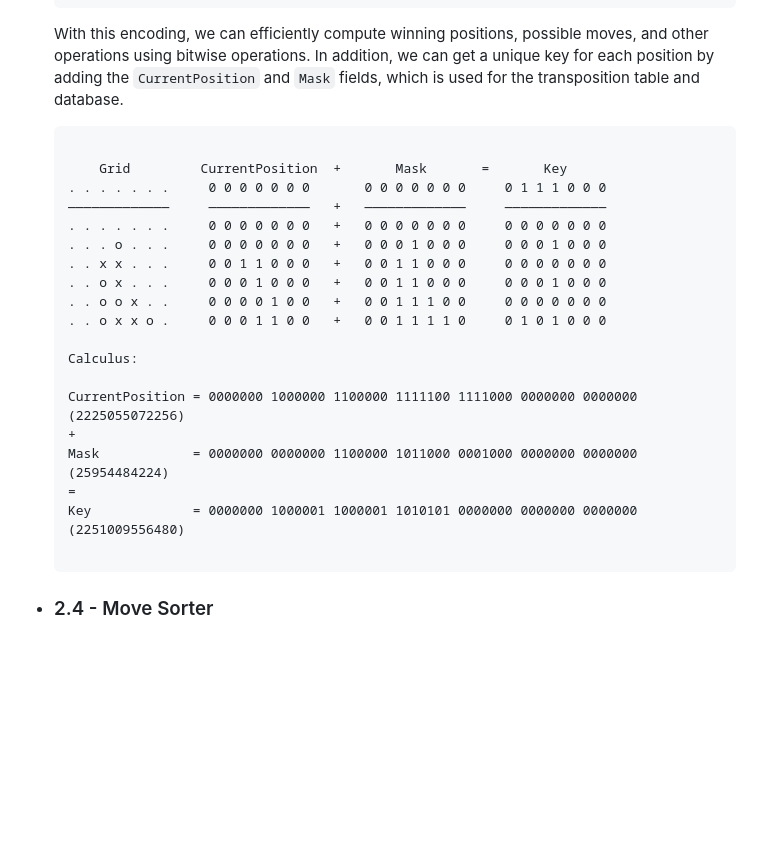
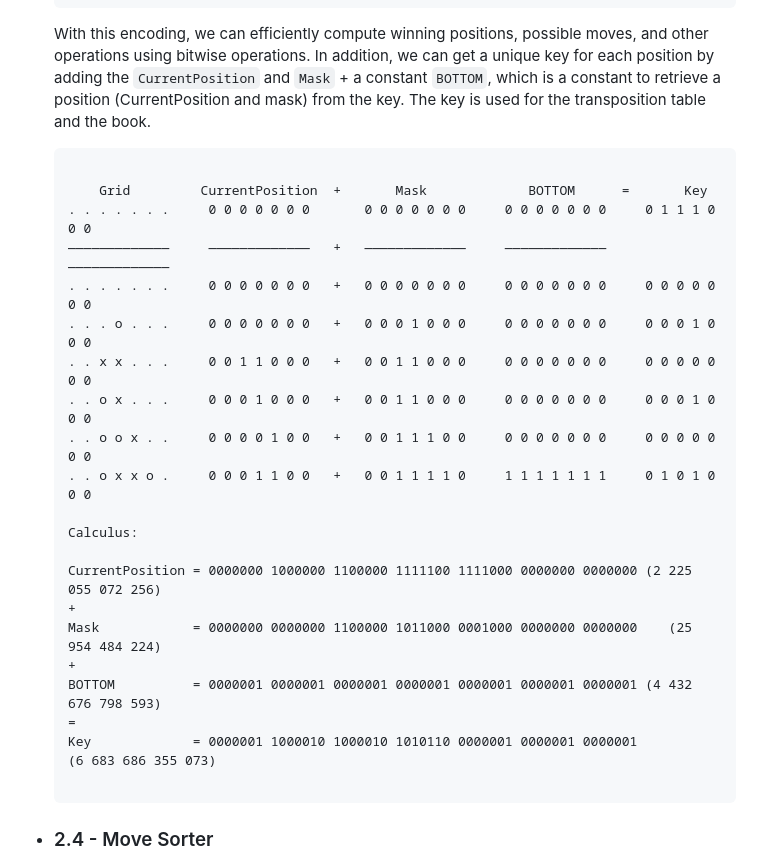
Before and after one commit to Pietot/Gonnect-4, a Markdown page: grid/README.md, the part around the change. Drawn GitHub-style; blank space fills up the shorter version.

Commit message:
docs(README): update key computation in grid package with BOTTOM constant

````diff
--- a/grid/README.md
+++ b/grid/README.md
@@ -112,27 +112,29 @@ The grid package is the heart of the Connect-4 solver. It contains all the struc
   . . o x x o .     0 0 0 1 1 0 0     0 0 1 1 1 1 0
   ```
 
-  With this encoding, we can efficiently compute winning positions, possible moves, and other operations using bitwise operations. In addition, we can get a unique key for each position by adding the `CurrentPosition` and `Mask` fields, which is used for the transposition table and database.
+  With this encoding, we can efficiently compute winning positions, possible moves, and other operations using bitwise operations. In addition, we can get a unique key for each position by adding the `CurrentPosition` and `Mask` + a constant `BOTTOM`, which is a constant to retrieve a position (CurrentPosition and mask) from the key. The key is used for the transposition table and the book.
 
   ```
 
-      Grid         CurrentPosition  +       Mask       =       Key
-  . . . . . . .     0 0 0 0 0 0 0       0 0 0 0 0 0 0     0 1 1 1 0 0 0
-  —————————————     —————————————   +   —————————————     —————————————
-  . . . . . . .     0 0 0 0 0 0 0   +   0 0 0 0 0 0 0     0 0 0 0 0 0 0
-  . . . o . . .     0 0 0 0 0 0 0   +   0 0 0 1 0 0 0     0 0 0 1 0 0 0
-  . . x x . . .     0 0 1 1 0 0 0   +   0 0 1 1 0 0 0     0 0 0 0 0 0 0
-  . . o x . . .     0 0 0 1 0 0 0   +   0 0 1 1 0 0 0     0 0 0 1 0 0 0
-  . . o o x . .     0 0 0 0 1 0 0   +   0 0 1 1 1 0 0     0 0 0 0 0 0 0
-  . . o x x o .     0 0 0 1 1 0 0   +   0 0 1 1 1 1 0     0 1 0 1 0 0 0
+      Grid         CurrentPosition  +       Mask             BOTTOM      =       Key
+  . . . . . . .     0 0 0 0 0 0 0       0 0 0 0 0 0 0     0 0 0 0 0 0 0     0 1 1 1 0 0 0
+  —————————————     —————————————   +   —————————————     —————————————     —————————————
+  . . . . . . .     0 0 0 0 0 0 0   +   0 0 0 0 0 0 0     0 0 0 0 0 0 0     0 0 0 0 0 0 0
+  . . . o . . .     0 0 0 0 0 0 0   +   0 0 0 1 0 0 0     0 0 0 0 0 0 0     0 0 0 1 0 0 0
+  . . x x . . .     0 0 1 1 0 0 0   +   0 0 1 1 0 0 0     0 0 0 0 0 0 0     0 0 0 0 0 0 0
+  . . o x . . .     0 0 0 1 0 0 0   +   0 0 1 1 0 0 0     0 0 0 0 0 0 0     0 0 0 1 0 0 0
+  . . o o x . .     0 0 0 0 1 0 0   +   0 0 1 1 1 0 0     0 0 0 0 0 0 0     0 0 0 0 0 0 0
+  . . o x x o .     0 0 0 1 1 0 0   +   0 0 1 1 1 1 0     1 1 1 1 1 1 1     0 1 0 1 0 0 0
 
   Calculus:
 
-  CurrentPosition = 0000000 1000000 1100000 1111100 1111000 0000000 0000000 (2225055072256)
+  CurrentPosition = 0000000 1000000 1100000 1111100 1111000 0000000 0000000 (2 225 055 072 256)
   +
-  Mask            = 0000000 0000000 1100000 1011000 0001000 0000000 0000000   (25954484224)
+  Mask            = 0000000 0000000 1100000 1011000 0001000 0000000 0000000    (25 954 484 224)
+  +
+  BOTTOM          = 0000001 0000001 0000001 0000001 0000001 0000001 0000001 (4 432 676 798 593)
   =
-  Key             = 0000000 1000001 1000001 1010101 0000000 0000000 0000000 (2251009556480)
+  Key             = 0000001 1000010 1000010 1010110 0000001 0000001 0000001 (6 683 686 355 073)
 
   ```
 
````
